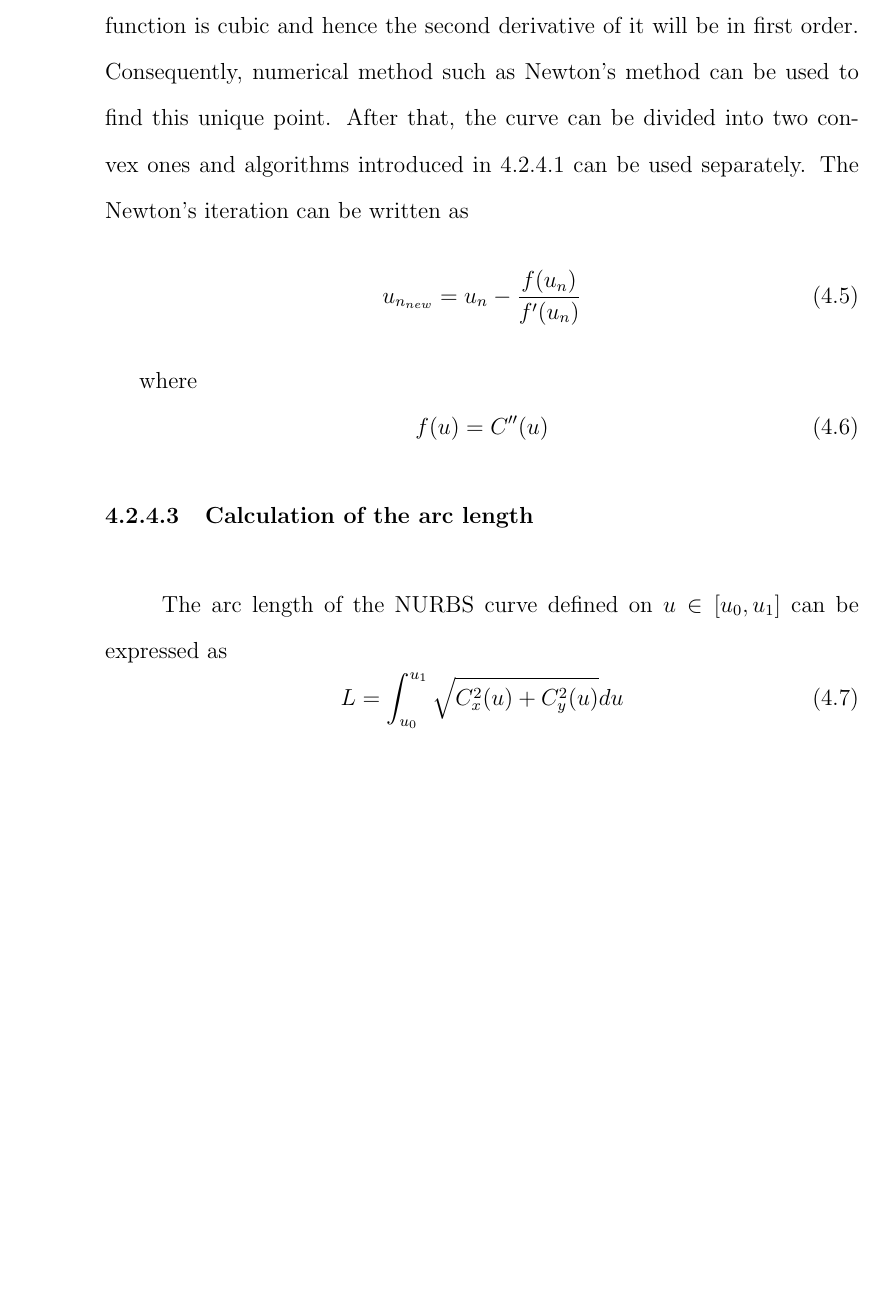
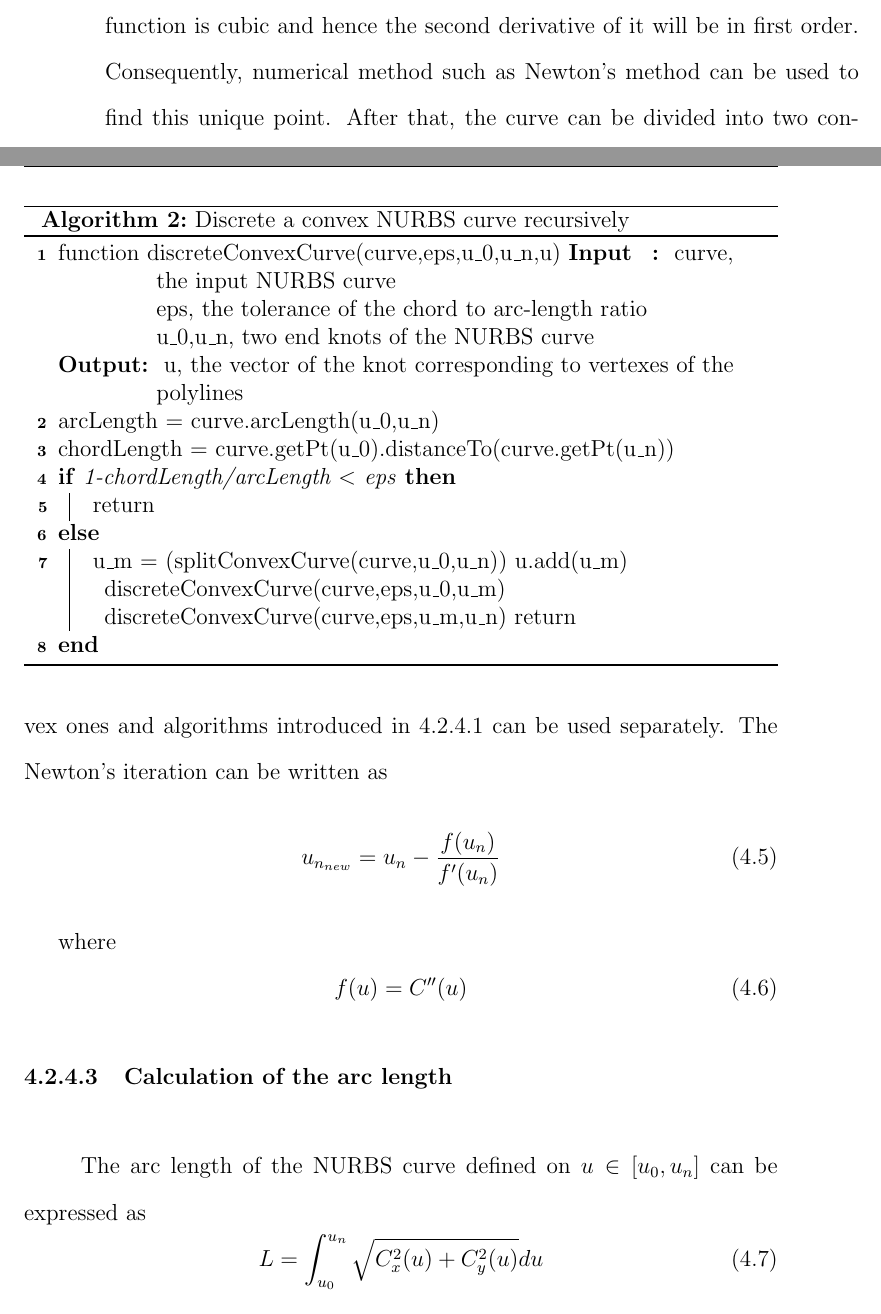
Before and after one commit to fa93hws/thesis, a LaTeX thesis (thesis.tex, which reads quadtree/iges.tex): part of page 62 of 72 before the commit and two parts of pages 62 and 63 of 74 after it, the two joined at a grey line, cut so that both start at the same text, the shorter picture padded with empty space. Compiled offline with pdfLaTeX.

Commit message:
add algorithm package

```diff
--- a/quadtree/iges.tex
+++ b/quadtree/iges.tex
@@ -129,0 +134,2 @@ where
+        curve, the input NURBS curve \\
+        u\_0,u\_n, two end knots of the NURBS curve
@@ -131,3 +161,29 @@ where
+\begin{algorithm}
+    function discreteConvexCurve(curve,eps,u\_0,u\_n,u)
+    \Input{
+        curve, the input NURBS curve \\
+        eps, the tolerance of the chord to arc-length ratio \\
+        u\_0,u\_n, two end knots of the NURBS curve
+    }
+    \Output{
+        u, the vector of the knot corresponding to vertexes of the polylines
+    }
+    arcLength = curve.arcLength(u\_0,u\_n) \\
+    chordLength = curve.getPt(u\_0).distanceTo(curve.getPt(u\_n)) \\
+    \eIf{1-chordLength/arcLength $<$ eps}{
+        return
+    }{
+        u\_m = (splitConvexCurve(curve,u\_0,u\_n))
+        u.add(u\_m)
+        discreteConvexCurve(curve,eps,u\_0,u\_m)
+        discreteConvexCurve(curve,eps,u\_m,u\_n)
+        return
+    }
+
+
+\caption{Discrete a convex NURBS curve recursively}
+\label{qdt_alg:discrete_convex_nurbs}
+\end{algorithm}
 %=====================================================================================================================%
 \subsubsection{Concave curves}
 \paragraph{}
@@ -148,21 +204,12 @@ where
 %=====================================================================================================================%
 \subsubsection{Calculation of the arc length}
 \paragraph{}
-The arc length of the NURBS curve defined on $u \in [u_0, u_1]$ can be expressed as
+The arc length of the NURBS curve defined on $u \in [u_0, u_n]$ can be expressed as
     \begin{equation}
-        L = \int_{u_0} ^{u_1} \sqrt{C_x^2(u) + C_y^2(u)} du
+        L = \int_{u_0} ^{u_n} \sqrt{C_x^2(u) + C_y^2(u)} du
     \end{equation}
 
 The integration can be solved by the help of the numerical integration quadrature described in \ref{iso_subsection:numerical_integration} as:
     \begin{equation}
         L = \sum_{i=0}^n a_i \sqrt{C_x^2(u_i) + C_y^2(u_i)}
     \end{equation}
-
-% \begin{algorithm}
-% \caption{Discretization of a nurbs curve}
-% \begin{algorithmic}[1]
-%     \Procedure{YourFunction}{$x$}
-%     \State Do Something
-%     \EndProcedure
-% \end{algorithmic}
-% \end{algorithm}
--- a/thesis.tex
+++ b/thesis.tex
@@ -21,8 +21,11 @@
 \usepackage{amsmath}
 
 %algorithm
-% \usepackage{algorithm}
-% \usepackage[noend]{algpseudocode}
+% \usepackage{algorithm,algorithmicx,algpseudocode}
+\usepackage[linesnumbered,ruled]{algorithm2e}
+\SetKwRepeat{Do}{do}{while}
+\SetKwInOut{Input}{Input}
+\SetKwInOut{Output}{Output}
 
 % fancyhdr setting
 \pagestyle{fancy}
```
Also changed, not shown: quadtree/quadtree.tex (+1 -1 lines), quadtree/iges.tex (36 more changed lines).
